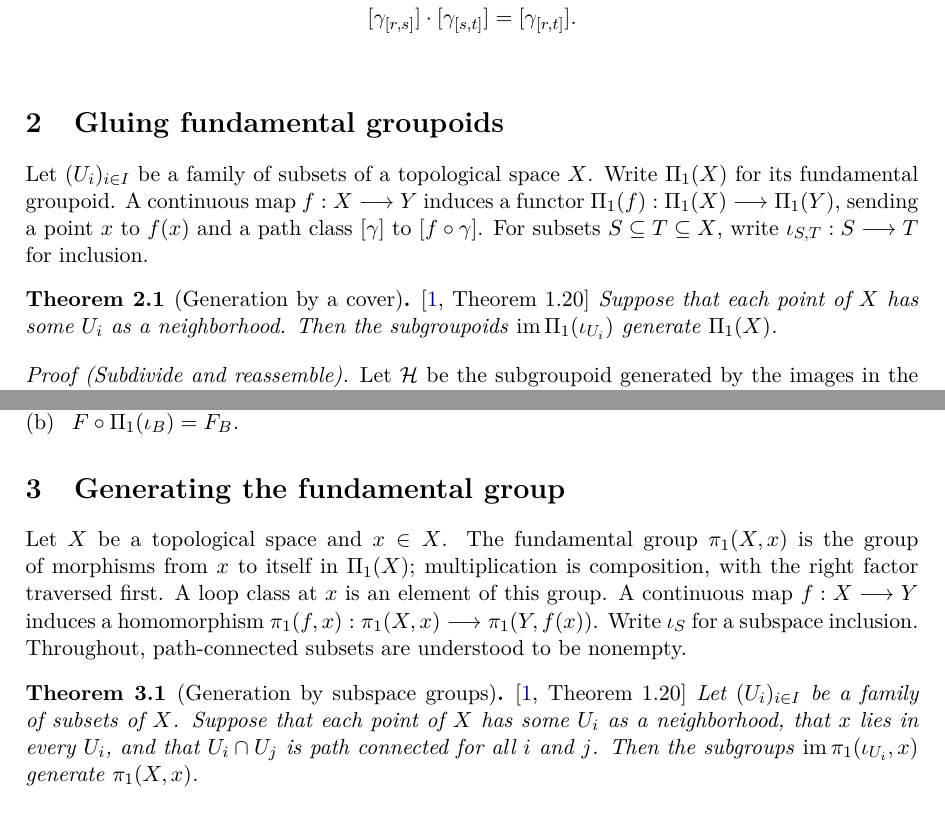
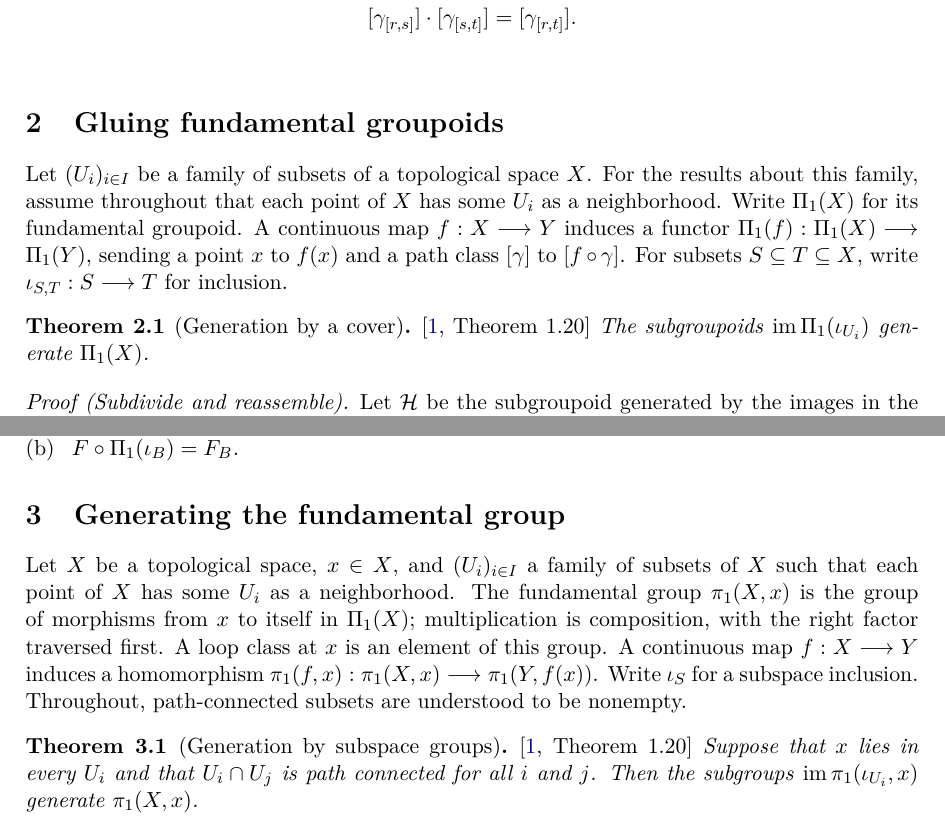
Before and after one commit to mathlib-initiative/seifert-van-kampen-tauceti, a LaTeX document (informal/main.tex, which reads informal/fcmarkers.sty, informal/sections/02-fundamental-groupoid-of-a-cover.tex, informal/sections/03-fundamental-group-of-a-cover.tex): two parts of pages 1 and 3 of 6, joined at a grey line, cut so that both start at the same text. Compiled offline with pdfLaTeX.

Commit message:
State the indexed cover hypothesis once per section

```diff
--- a/informal/fcmarkers.sty
+++ b/informal/fcmarkers.sty
@@ -229,6 +229,7 @@
   \fi
   \fc@auxwrite{\string\fc@auxitem{\fc@curid}{#1}{\thesection}{\detokenize{#4}}}%
   \fc@auxwrite{\string\fc@auxkind{\fc@curid}{#2}}%
+  \fc@standinghyps
   \leavevmode\fc@above{fc:\fc@curid}%
   \ignorespaces}
 
@@ -353,9 +354,33 @@
   \fc@savepos{fc:notion:\the\fc@notioncount:end}%
   \global\fc@innotionfalse}
 
+% A scoped block lets its opening prose state a shared hypothesis once.
+% LaTeX's environment group restores the outer list, including for nested blocks.
+% Each enclosed item records the active hypotheses in the existing aux format,
+% so rule 5 still detects a missing or an unneeded hypothesis for that item.
+\newif\iffc@standing
+\fc@standingfalse
+\def\fc@standinghyps{}
+\newenvironment{fcassumptions}{%
+  \iffc@initem
+    \PackageError{fcmarkers}{Standing assumptions cannot begin inside an item}%
+      {Place the block around the opening prose and the statements that share it.}%
+  \fi
+  \fc@standingtrue
+}{% the environment's group ends the scope
+}
+
 \newcommand*\fc@hyp[1]{%
   \iffc@initem
     \fc@auxwrite{\string\fc@auxhyp{\fc@curid}{\fc@curpart}{#1}}%
+  \else
+    \iffc@standing
+      \@ifundefined{fc@standinghyp@#1}{%
+        \expandafter\let\csname fc@standinghyp@#1\endcsname\@empty
+        \expandafter\def\expandafter\fc@standinghyps\expandafter{%
+          \fc@standinghyps\fc@hyp{#1}}%
+      }{}%
+    \fi
   \fi}
 
 % \fcdefhyp{\macro}{key}{words}: a standing hypothesis, in fixed words that
--- a/informal/sections/02-fundamental-groupoid-of-a-cover.tex
+++ b/informal/sections/02-fundamental-groupoid-of-a-cover.tex
@@ -1,4 +1,6 @@
+\begin{fcassumptions}
 Let $(U_i)_{i\in I}$ be a family of subsets of a topological space $X$.
+For the results about this family, assume throughout that \hypCoverFamily.
 Write \fcnotion{FundamentalGroupoid}{$\fgpd{X}$} for its fundamental groupoid.
 A \fcnotion{ContinuousMap}{continuous map} $f:X\longrightarrow Y$ induces a
 \fcnotion{CategoryTheory.Functor}{functor}
@@ -11,7 +13,7 @@ inclusion.
 
 \begin{theorem}[id=2.1]{Generation by a cover}
 \fcref{Theorem 1.20}
-Suppose that \hypCoverFamily.  Then the
+The
 \fcnotion{CategoryTheory.Subgroupoid}{subgroupoids}
 \fcnotion{CategoryTheory.Subgroupoid.im}{$\im\fgpd{\incl{U_i}}$}
 generate $\fgpd{X}$.
--- a/informal/sections/03-fundamental-group-of-a-cover.tex
+++ b/informal/sections/03-fundamental-group-of-a-cover.tex
@@ -1,4 +1,6 @@
-Let $X$ be a topological space and $x\in X$.  The
+\begin{fcassumptions}
+Let $X$ be a topological space, $x\in X$, and $(U_i)_{i\in I}$ a family of
+subsets of $X$ such that \hypCoverFamily.  The
 \fcnotion{FundamentalGroup}{fundamental group} $\fgrp{X}{x}$ is the group
 of morphisms from $x$ to itself in $\fgpd{X}$; multiplication is composition,
 with the right factor traversed first.  A
@@ -12,8 +14,7 @@ nonempty.
 
 \begin{theorem}[id=3.1]{Generation by subspace groups}
 \fcref{Theorem 1.20}
-Let $(U_i)_{i\in I}$ be a family of subsets of $X$.  Suppose that
-\hypCoverFamily, that $x$ lies in every $U_i$, and that
+Suppose that $x$ lies in every $U_i$ and that
 $U_{i} \cap U_{j}$ is path connected for all $i$ and $j$.  Then the
 \fcnotion{Subgroup}{subgroups}
 \fcnotion{MonoidHom.range}{$\im\fgrp{\incl{U_i}}{x}$} generate $\fgrp{X}{x}$.
```
Also changed, not shown: informal/STYLE-project.md (+7 -2 lines), informal/STYLE.md (+9 -3 lines), informal/sections/02-fundamental-groupoid-of-a-cover.tex (6 more changed lines), informal/sections/03-fundamental-group-of-a-cover.tex (2 more changed lines), 1 other file.
